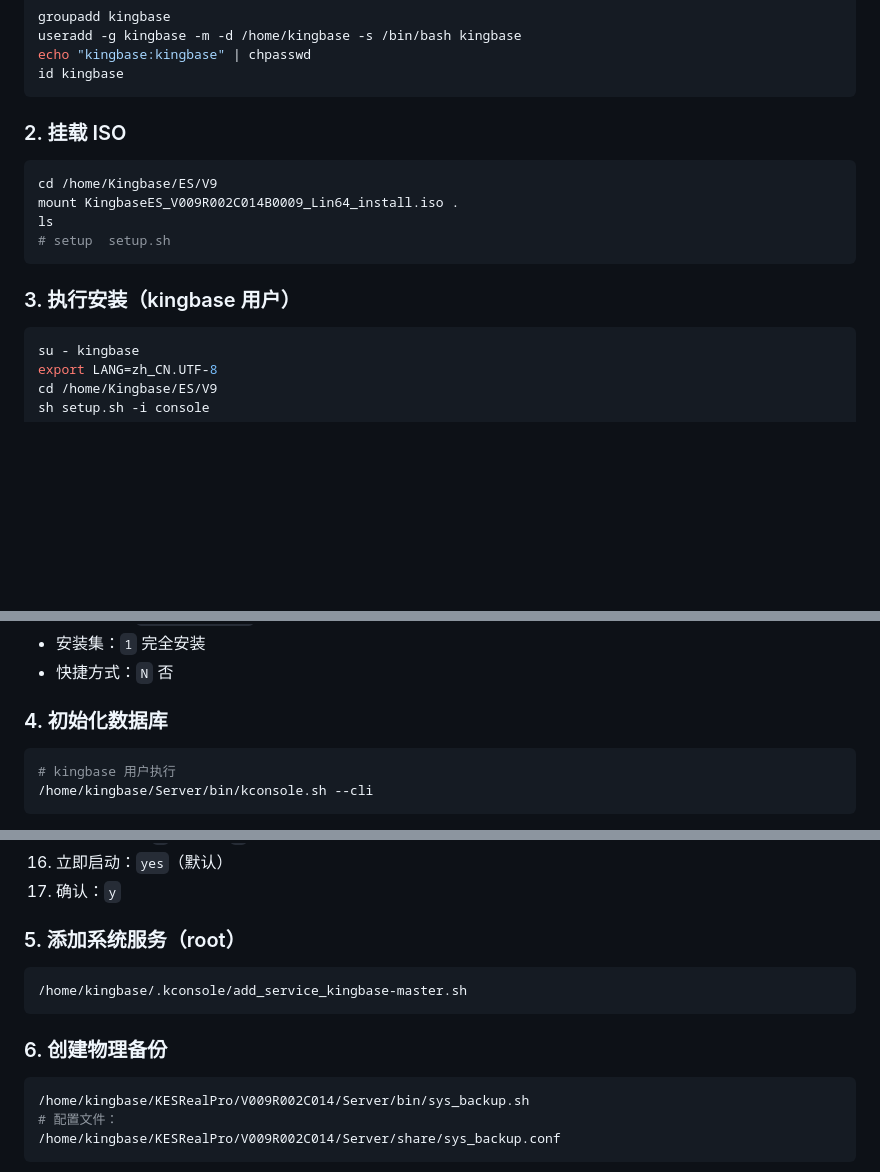
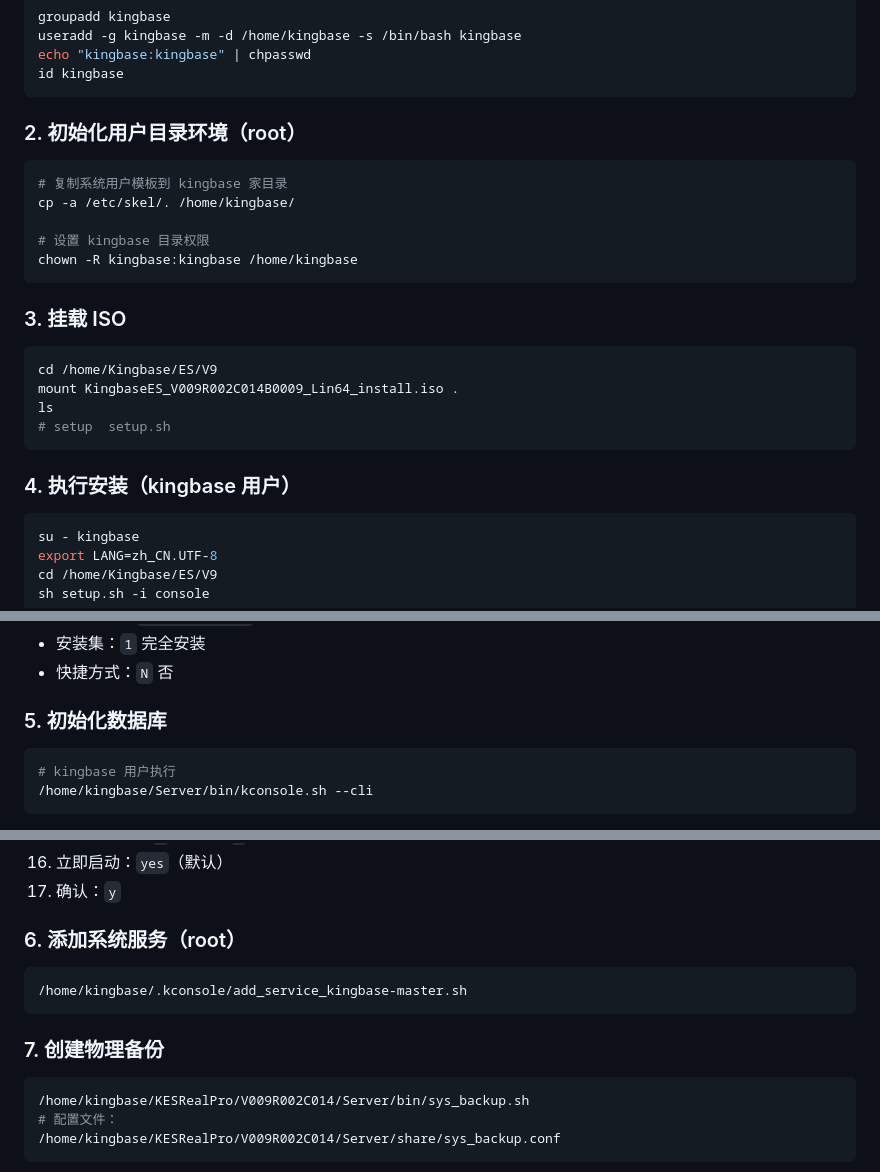
Before and after one commit to hhhhhyz-11/ai-memory, a Markdown page: kingbase-v9r2c4/01-单机部署全流程-2026-04-07.md, 3 parts joined by grey strips. Drawn GitHub-style; blank space fills up the shorter version.

Commit message:
添加用户目录初始化命令

````diff
--- a/kingbase-v9r2c4/01-单机部署全流程-2026-04-07.md
+++ b/kingbase-v9r2c4/01-单机部署全流程-2026-04-07.md
@@ -52,7 +52,17 @@ echo "kingbase:kingbase" | chpasswd
 id kingbase
 ```
 
-### 2. 挂载 ISO
+### 2. 初始化用户目录环境（root）
+
+```bash
+# 复制系统用户模板到 kingbase 家目录
+cp -a /etc/skel/. /home/kingbase/
+
+# 设置 kingbase 目录权限
+chown -R kingbase:kingbase /home/kingbase
+```
+
+### 3. 挂载 ISO
 
 ```bash
 cd /home/Kingbase/ES/V9
@@ -61,7 +71,7 @@ ls
 # setup  setup.sh
 ```
 
-### 3. 执行安装（kingbase 用户）
+### 4. 执行安装（kingbase 用户）
 
 ```bash
 su - kingbase
@@ -77,7 +87,7 @@ sh setup.sh -i console
 - 安装集：`1` 完全安装
 - 快捷方式：`N` 否
 
-### 4. 初始化数据库
+### 5. 初始化数据库
 
 ```bash
 # kingbase 用户执行
@@ -103,13 +113,13 @@ sh setup.sh -i console
 16. 立即启动：`yes`（默认）
 17. 确认：`y`
 
-### 5. 添加系统服务（root）
+### 6. 添加系统服务（root）
 
 ```bash
 /home/kingbase/.kconsole/add_service_kingbase-master.sh
 ```
 
-### 6. 创建物理备份
+### 7. 创建物理备份
 
 ```bash
 /home/kingbase/KESRealPro/V009R002C014/Server/bin/sys_backup.sh
````
Also changed, not shown: other parts of kingbase-v9r2c4/01-单机部署全流程-2026-04-07.md (+1 -0 lines).
